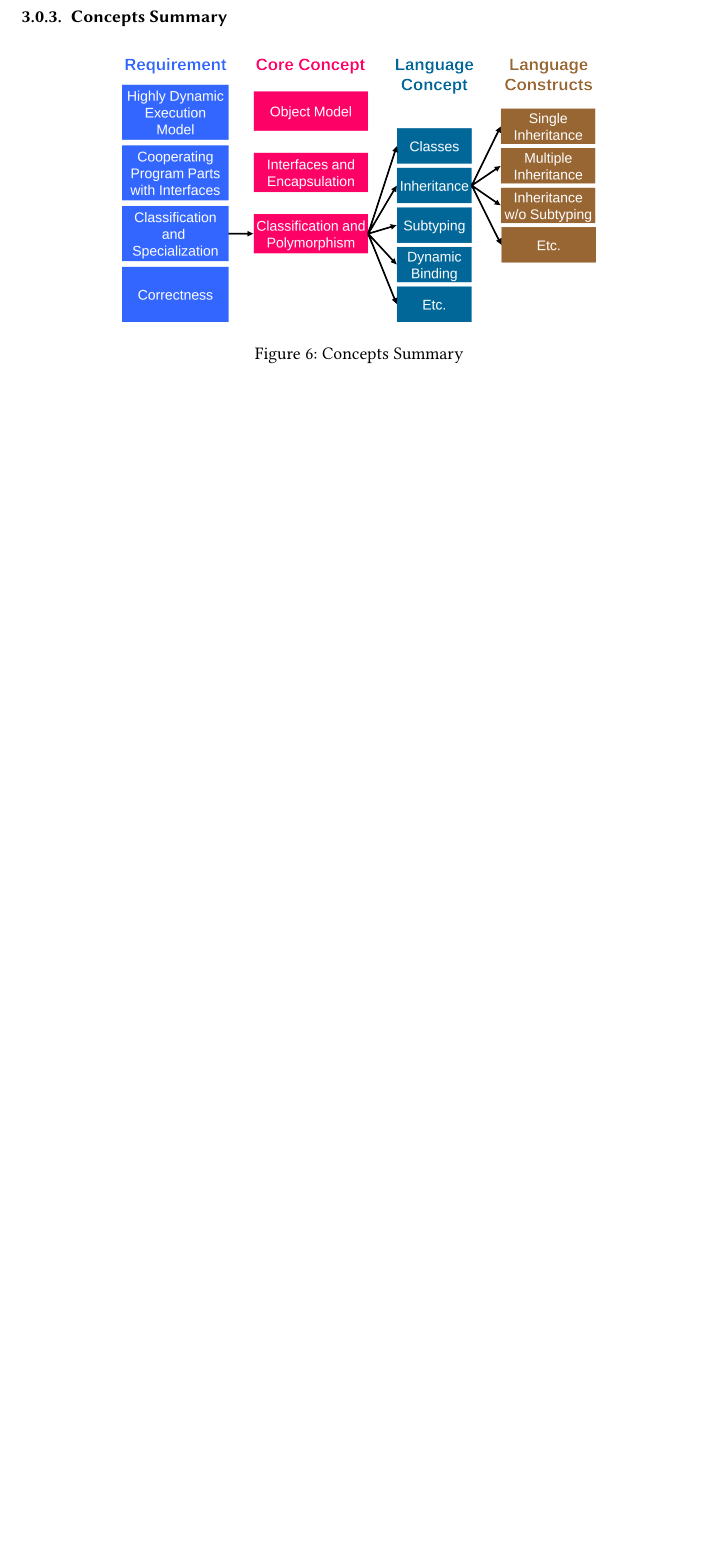
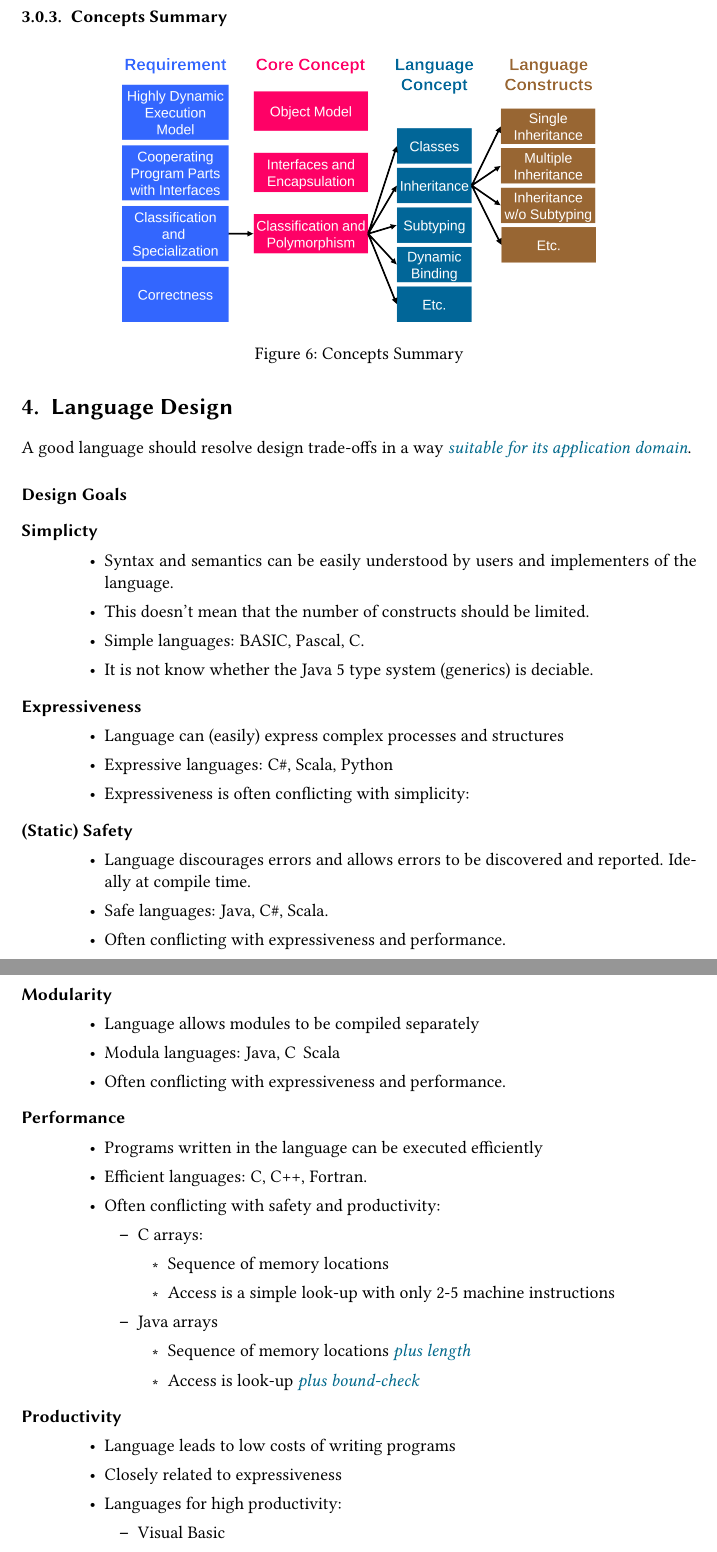
Before and after one commit to pspoerri/summaries, a LaTeX document (concepts of object oriented programming/main.tex, which reads concepts of object oriented programming/introduction.tex): part of page 12 of 12 before the commit and two parts of pages 12 and 13 of 14 after it, the two joined at a grey line, cut so that both start at the same text, the shorter picture padded with empty space. Compiled offline with pdfLaTeX.

Commit message:
Added Language Design

```diff
--- a/concepts of object oriented programming/introduction.tex
+++ b/concepts of object oriented programming/introduction.tex
@@ -448,3 +448,59 @@ Java supports the OO-language concepts and the Java solution is
     \includegraphics[width=0.7\textwidth]{img/01_concepts_summary}
       \caption{Concepts Summary}
 \end{figure}
+
+\section{Language Design}
+A good language should resolve design trade-offs in a way \emph{suitable for its application domain}.
+\paragraph{Design Goals} $\text{}$
+\begin{description}
+ \item[Simplicty] $\text{}$
+  \begin{itemize}
+   \item Syntax and semantics can be easily understood by users and implementers of the language.
+   \item This doesn't mean that the number of constructs should be limited.
+   \item Simple languages: BASIC, Pascal, C.
+   \item It is not know whether the Java 5 type system (generics) is deciable.
+  \end{itemize}
+ \item[Expressiveness]  $\text{}$
+  \begin{itemize}
+   \item Language can (easily) express complex processes and structures
+   \item Expressive languages: C\#, Scala, Python
+   \item Expressiveness is often conflicting with simplicity:
+  \end{itemize}
+ \item[(Static) Safety] $\text{}$
+  \begin{itemize}
+   \item Language discourages errors and allows errors to be discovered and reported. Ideally at compile time.
+   \item Safe languages: Java, C\#, Scala.
+   \item Often conflicting with expressiveness and performance.
+  \end{itemize}
+ \item[Modularity]  $\text{}$
+  \begin{itemize}
+   \item Language allows modules to be compiled separately
+   \item Modula languages: Java, C\, Scala
+   \item Often conflicting with expressiveness and performance.
+  \end{itemize}
+ \item[Performance]  $\text{}$
+  \begin{itemize}
+   \item Programs written in the language can be executed efficiently
+   \item Efficient languages: C, C++, Fortran.
+   \item Often conflicting with safety and productivity:
+    \begin{itemize}
+     \item C arrays:
+      \begin{itemize}
+       \item Sequence of memory locations
+       \item Access is a simple look-up with only 2-5 machine instructions
+      \end{itemize}
+     \item Java arrays
+      \begin{itemize}
+       \item Sequence of memory locations \emph{plus length}
+       \item Access is look-up \emph{plus bound-check}
+      \end{itemize}
+    \end{itemize}
+  \end{itemize}
+ \item[Productivity]  $\text{}$
+  \begin{itemize}
+   \item Language leads to low costs of writing programs
+   \item Closely related to expressiveness
+   \item Languages for high productivity:
+    \begin{itemize}
+     \item Visual Basic
+     \item Python
```
Also changed, not shown: concepts of object oriented programming/introduction.tex (32 more changed lines).
